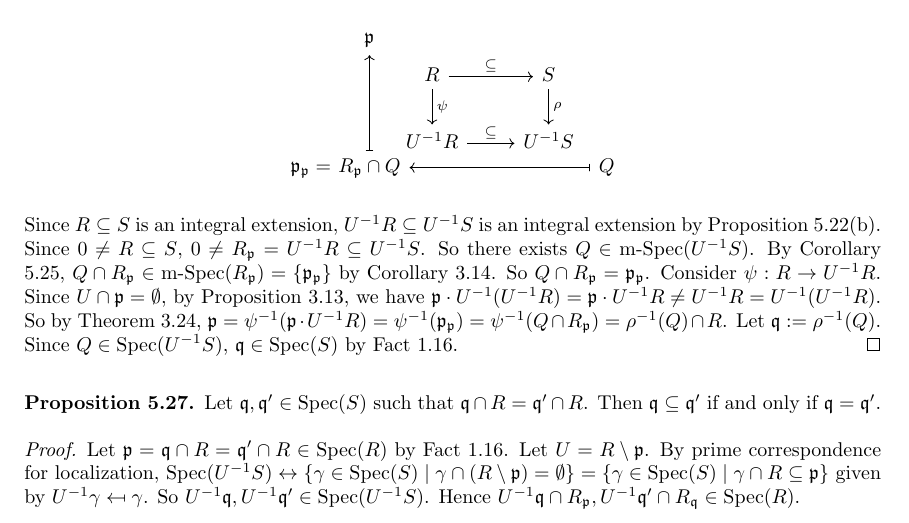
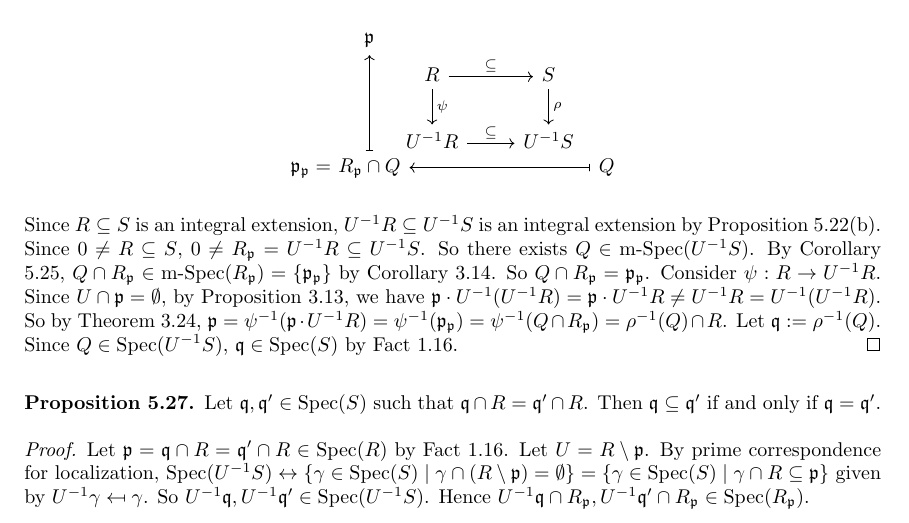
Before and after one commit to PromiseNotCool/CommutativeAlgebra, a LaTeX thesis (1.tex, which reads chapters/modulesAndIntegralDependence.tex): part of page 69 of 77, cut so that both start at the same text. Compiled offline with pdfLaTeX.

Commit message:
modifyied the proof of Proposition 5.27

```diff
--- a/chapters/modulesAndIntegralDependence.tex
+++ b/chapters/modulesAndIntegralDependence.tex
@@ -279,7 +279,7 @@ Let $R$ be a nonzero commutative ring with identity. Let $R \subseteq S$ be a su
 \end{proposition}
 
 \begin{proof}
-    Let $\ffp = \ffq \cap R = \ffq' \cap R \in \operatorname{Spec}(R)$ by Fact 1.16. Let $U = R \setminus \ffp$. By prime correspondence for localization, $\operatorname{Spec}(U^{-1}S) \leftrightarrow \{\gamma \in \operatorname{Spec}(S) \mid \gamma \cap (R\setminus \ffp) = \emptyset\} = \{\gamma \in \operatorname{Spec}(S) \mid \gamma \cap R \subseteq \ffp\}$ given by $U^{-1}\gamma \mapsfrom \gamma$. So $U^{-1}\ffq,U^{-1}\ffq' \in \operatorname{Spec}(U^{-1}S)$. Hence $U^{-1}\ffq \cap R_\ffp, U^{-1}\ffq' \cap R_\ffq \in \operatorname{Spec}(R)$.
+    Let $\ffp = \ffq \cap R = \ffq' \cap R \in \operatorname{Spec}(R)$ by Fact 1.16. Let $U = R \setminus \ffp$. By prime correspondence for localization, $\operatorname{Spec}(U^{-1}S) \leftrightarrow \{\gamma \in \operatorname{Spec}(S) \mid \gamma \cap (R\setminus \ffp) = \emptyset\} = \{\gamma \in \operatorname{Spec}(S) \mid \gamma \cap R \subseteq \ffp\}$ given by $U^{-1}\gamma \mapsfrom \gamma$. So $U^{-1}\ffq,U^{-1}\ffq' \in \operatorname{Spec}(U^{-1}S)$. Hence $U^{-1}\ffq \cap R_\ffp, U^{-1}\ffq' \cap R_\ffp \in \operatorname{Spec}(R_\ffp)$.
     \begin{center}
         \begin{tikzcd}
             \ffp \ar[ddd,mapsto] &[-25pt] & &[-40pt] \ffq,\ffq' \ar[lll,mapsto] \ar[ddd,mapsto] \\ [-20pt]
```
